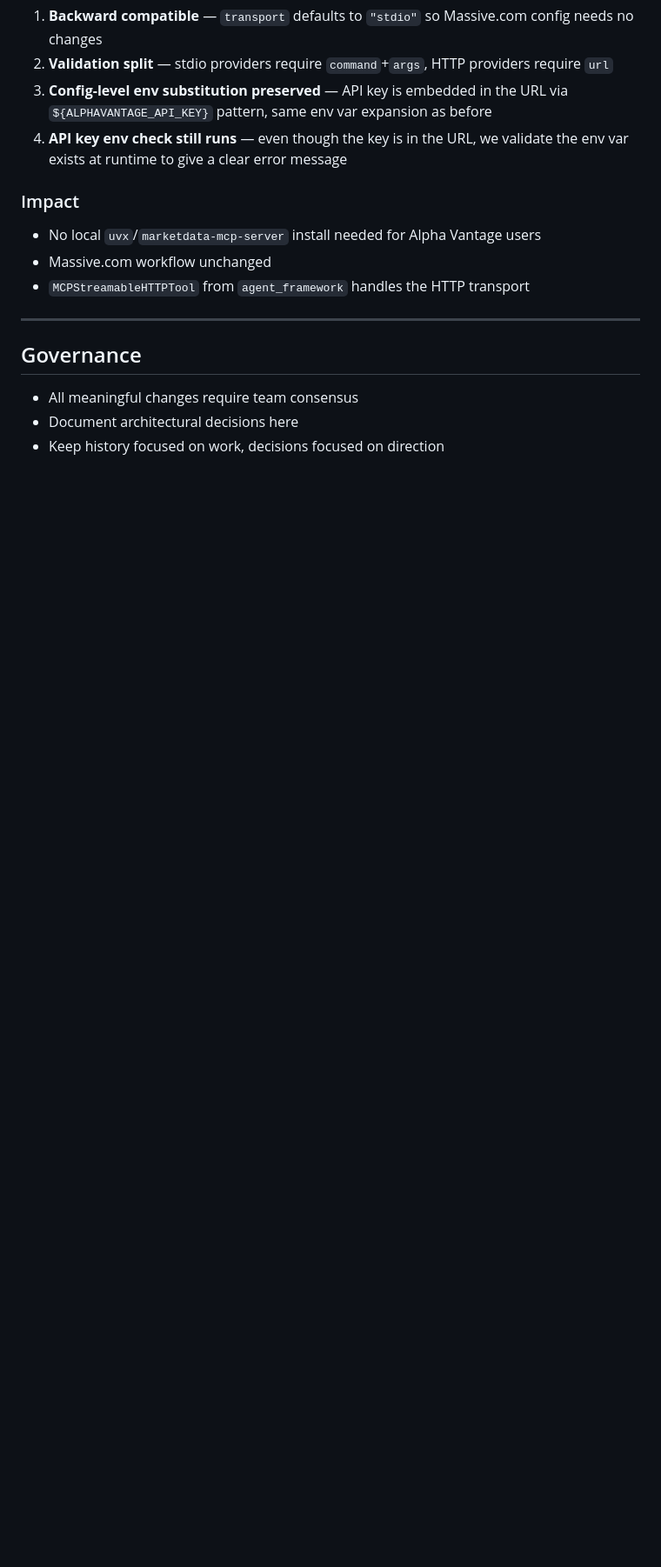
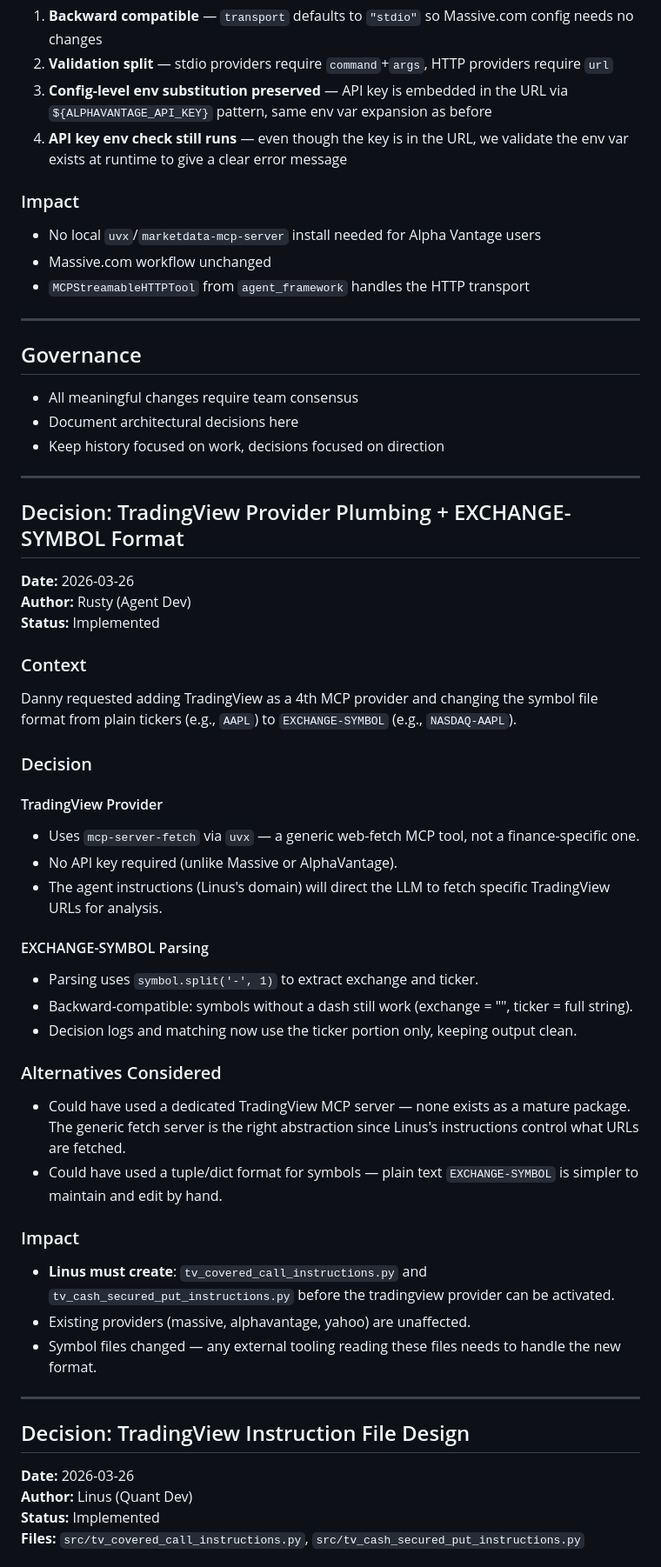
Before and after one commit to dsanchor/stock-options-manager, a Markdown page: .squad/decisions.md, the part around one of its changes. Shown at 87% size. Rendered like a GitHub page; blank space fills up the shorter version.

```diff
--- a/.squad/decisions.md
+++ b/.squad/decisions.md
@@ -536,3 +536,45 @@ Replaced the local stdio-based Alpha Vantage MCP integration with the remote str
 - All meaningful changes require team consensus
 - Document architectural decisions here
 - Keep history focused on work, decisions focused on direction
+
+---
+
+## Decision: TradingView Provider Plumbing + EXCHANGE-SYMBOL Format
+
+**Date:** 2026-03-26
+**Author:** Rusty (Agent Dev)
+**Status:** Implemented
+
+### Context
+Danny requested adding TradingView as a 4th MCP provider and changing the symbol file format from plain tickers (e.g., `AAPL`) to `EXCHANGE-SYMBOL` (e.g., `NASDAQ-AAPL`).
+
+### Decision
+
+#### TradingView Provider
+- Uses `mcp-server-fetch` via `uvx` — a generic web-fetch MCP tool, not a finance-specific one.
+- No API key required (unlike Massive or AlphaVantage).
+- The agent instructions (Linus's domain) will direct the LLM to fetch specific TradingView URLs for analysis.
+
+#### EXCHANGE-SYMBOL Parsing
+- Parsing uses `symbol.split('-', 1)` to extract exchange and ticker.
+- Backward-compatible: symbols without a dash still work (exchange = "", ticker = full string).
+- Decision logs and matching now use the ticker portion only, keeping output clean.
+
+### Alternatives Considered
+- Could have used a dedicated TradingView MCP server — none exists as a mature package. The generic fetch server is the right abstraction since Linus's instructions control what URLs are fetched.
+- Could have used a tuple/dict format for symbols — plain text `EXCHANGE-SYMBOL` is simpler to maintain and edit by hand.
+
+### Impact
+- **Linus must create**: `tv_covered_call_instructions.py` and `tv_cash_secured_put_instructions.py` before the tradingview provider can be activated.
+- Existing providers (massive, alphavantage, yahoo) are unaffected.
+- Symbol files changed — any external tooling reading these files needs to handle the new format.
+
+---
+
+## Decision: TradingView Instruction File Design
+
+**Date:** 2026-03-26
+**Author:** Linus (Quant Dev)
+**Status:** Implemented
+**Files:** `src/tv_covered_call_instructions.py`, `src/tv_cash_secured_put_instructions.py`
+
```
Also changed, not shown: other parts of .squad/decisions.md (+31 -0 lines), 2 other files.
